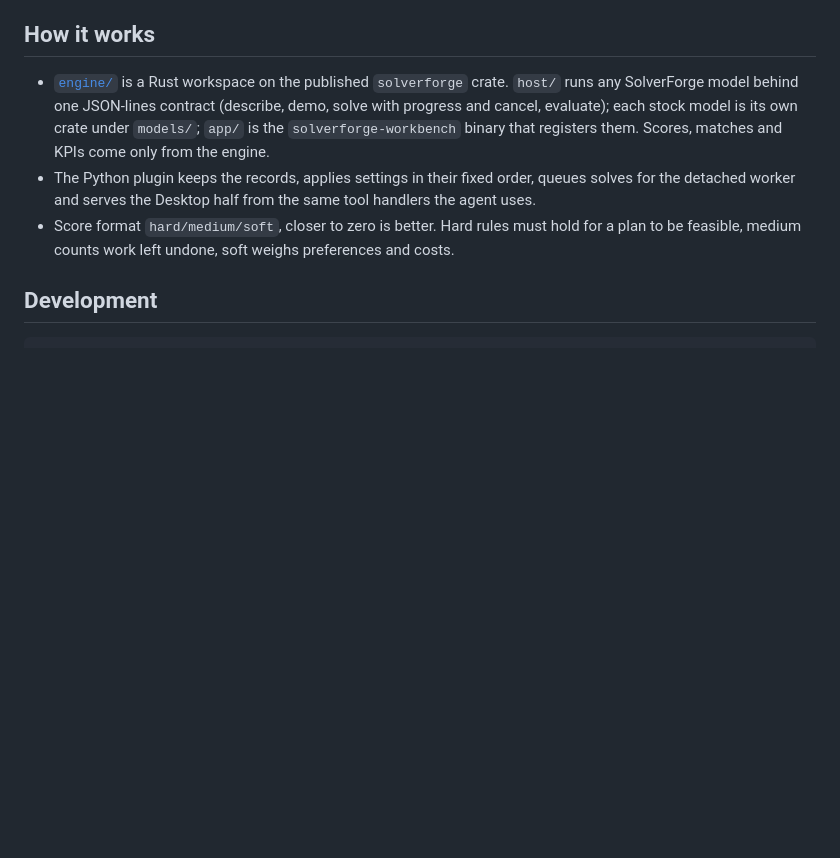
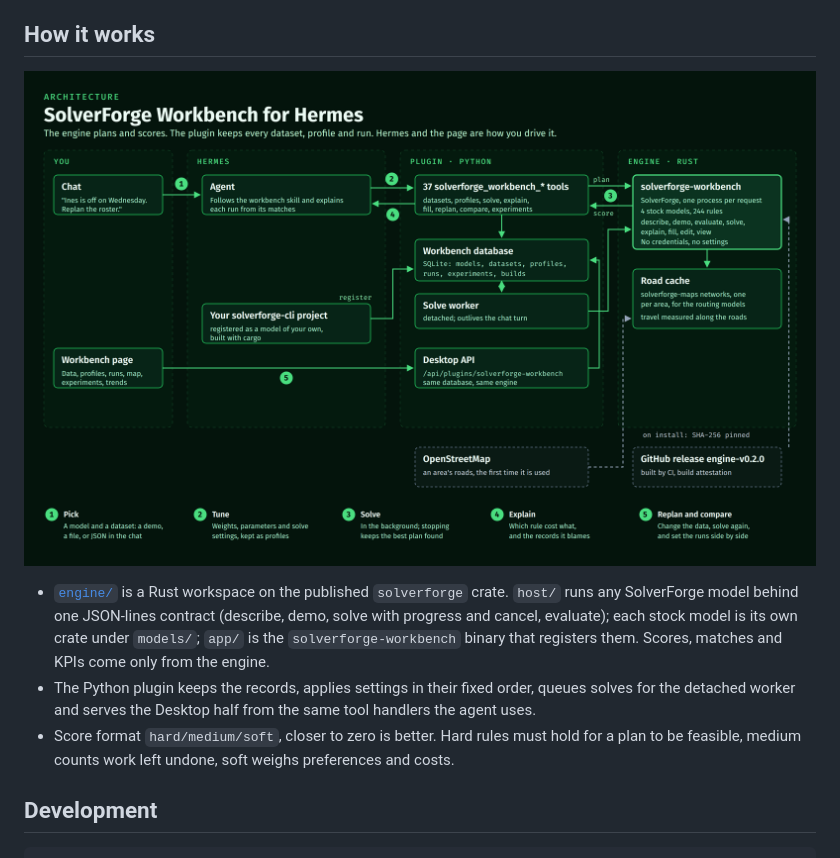
Before and after one commit to blackopsrepl/hermes-solverforge-workbench, a Markdown page: README.md, the part around one of its changes. GitHub-like rendering; pictures changed too: docs/architecture.png (added); blank space fills up the shorter version.

Commit message:
docs: mascot, banner and architecture diagram
The mascot heads the README and the architecture diagram opens How it
works; both diagrams render from HTML under docs/assets with make images.

```diff
--- a/README.md
+++ b/README.md
@@ -173,6 +175,8 @@ Under **Settings → Plugins → SolverForge Workbench**
 
 ## How it works
 
+![Architecture: you, Hermes, the Python plugin and the Rust engine, with the pick, tune, solve, explain, replan and compare steps](docs/architecture.png)
+
 - [`engine/`](engine) is a Rust workspace on the published `solverforge`
   crate. `host/` runs any SolverForge model behind one JSON-lines contract
   (describe, demo, solve with progress and cancel, evaluate); each stock model
```
Also changed, not shown: other parts of README.md (+2 -0 lines), docs/assets/mascot.png (added), docs/banner.png (added), 2 other files.
